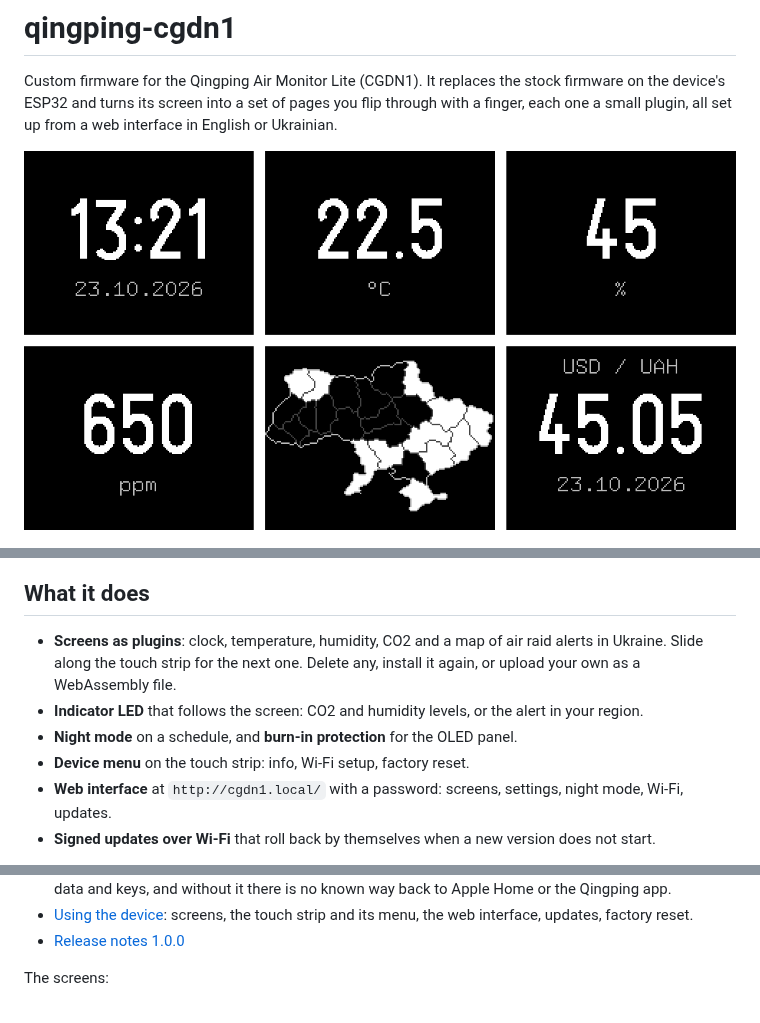
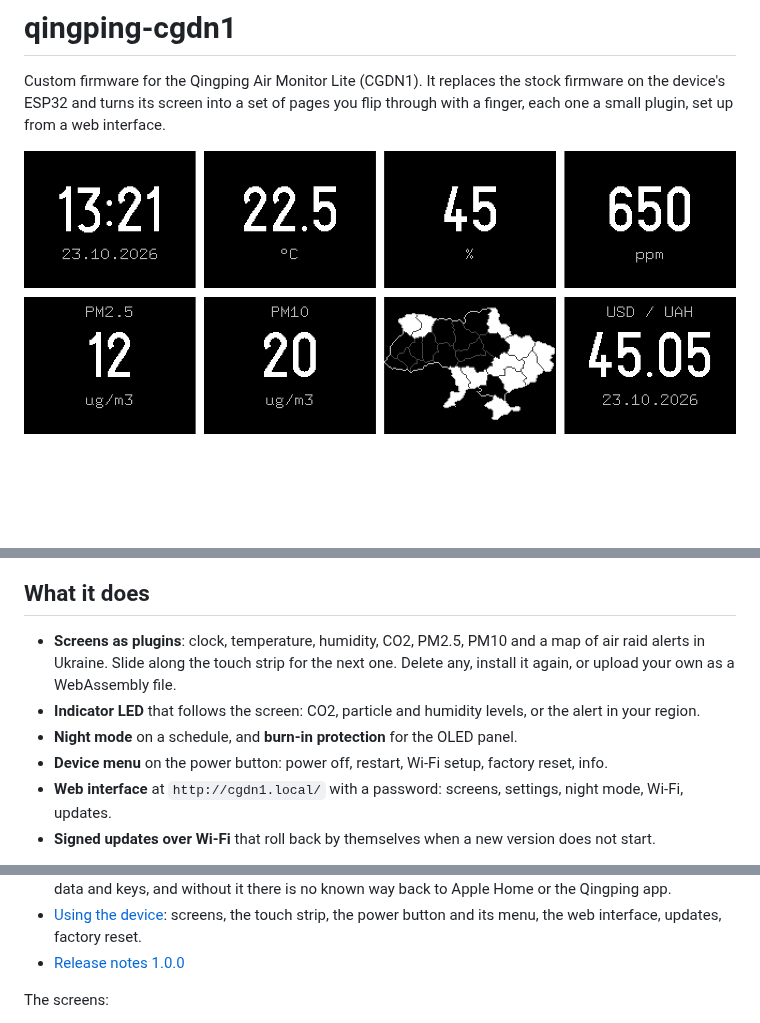
Before and after one commit to noxend/qingping-cgdn1, a Markdown page: README.md, 3 parts joined by grey strips. GitHub-like rendering; pictures changed too: docs/images/screens/all.png; blank space fills up the shorter version.

Commit message:
docs: PM2.5 and PM10 in the README, the menu on the power button, a plain install intro
The screens collage now has all eight screens. The site page links to the installation guide.

```diff
--- a/README.md
+++ b/README.md
@@ -2,7 +2,7 @@
 
 Custom firmware for the Qingping Air Monitor Lite (CGDN1). It replaces the stock firmware on the
 device's ESP32 and turns its screen into a set of pages you flip through with a finger, each one a
-small plugin, all set up from a web interface in English or Ukrainian.
+small plugin, set up from a web interface.
 
 ![The screens](docs/images/screens/all.png)
 
@@ -10,12 +10,13 @@ small plugin, all set up from a web interface in English or Ukrainian.
 
 ## What it does
 
-- **Screens as plugins**: clock, temperature, humidity, CO2 and a map of air raid alerts in
-  Ukraine. Slide along the touch strip for the next one. Delete any, install it again, or upload
+- **Screens as plugins**: clock, temperature, humidity, CO2, PM2.5, PM10 and a map of air raid
+  alerts in Ukraine. Slide along the touch strip for the next one. Delete any, install it again, or upload
   your own as a WebAssembly file.
-- **Indicator LED** that follows the screen: CO2 and humidity levels, or the alert in your region.
+- **Indicator LED** that follows the screen: CO2, particle and humidity levels, or the alert in your
+  region.
 - **Night mode** on a schedule, and **burn-in protection** for the OLED panel.
-- **Device menu** on the touch strip: info, Wi-Fi setup, factory reset.
+- **Device menu** on the power button: power off, restart, Wi-Fi setup, factory reset, info.
 - **Web interface** at `http://cgdn1.local/` with a password: screens, settings, night mode, Wi-Fi,
   updates.
 - **Signed updates over Wi-Fi** that roll back by themselves when a new version does not start.
@@ -32,7 +33,7 @@ For owners of the device:
   Back up the stock firmware first: it holds the device's own HomeKit setup data and keys, and
   without it there is no known way back to Apple Home or the Qingping app.
-- [Using the device](docs/using.md): screens, the touch strip and its menu, the web interface,
-  updates, factory reset.
+- [Using the device](docs/using.md): screens, the touch strip, the power button and its menu, the
+  web interface, updates, factory reset.
 - [Release notes 1.0.0](docs/release-notes/1.0.0.md)
 
 The screens:
```
Also changed, not shown: other parts of README.md (+4 -2 lines), docs/install.md (+2 -4 lines), 1 other file.
